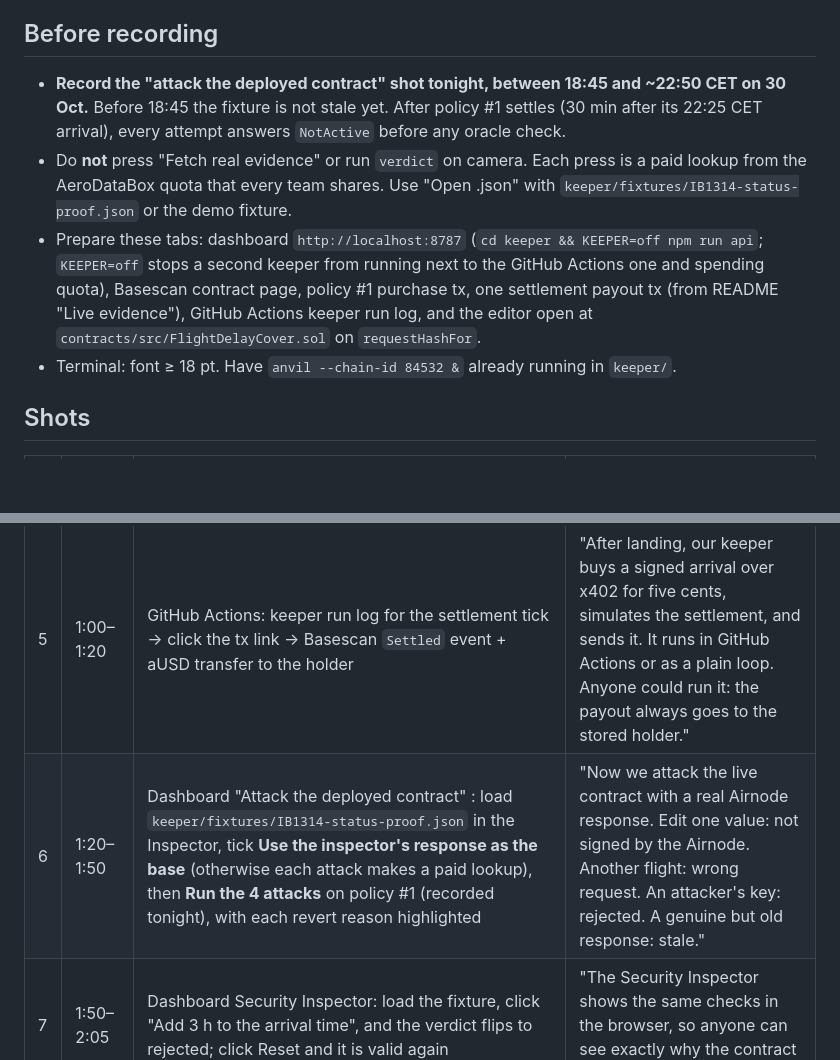
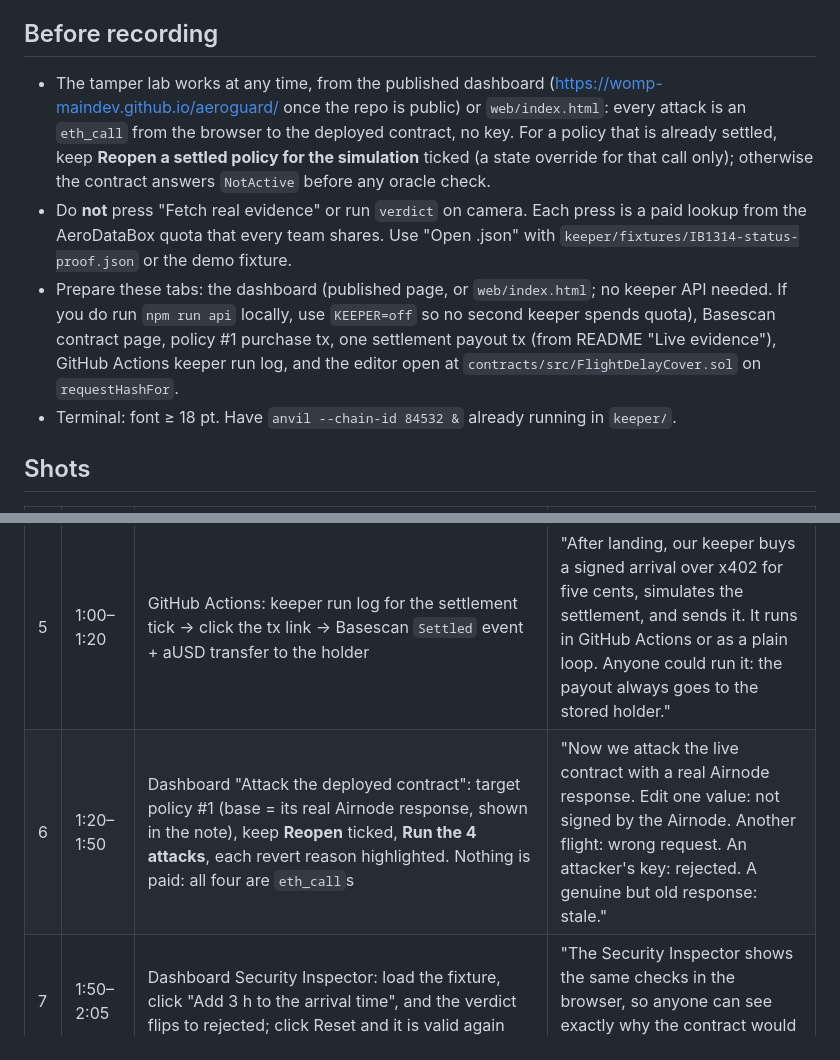
Before and after one commit to womp-maindev/aeroguard, a Markdown page: docs/VIDEO.md, 2 parts joined by grey strips. GitHub-like rendering; blank space fills up the shorter version.

```diff
--- a/docs/VIDEO.md
+++ b/docs/VIDEO.md
@@ -4,9 +4,9 @@ Target 2:20, which leaves 10 s of slack. 1080p screen recording plus voice-over.
 
 ## Before recording
 
-- **Record the "attack the deployed contract" shot tonight, between 18:45 and ~22:50 CET on 30 Oct.** Before 18:45 the fixture is not stale yet. After policy #1 settles (30 min after its 22:25 CET arrival), every attempt answers `NotActive` before any oracle check.
+- The tamper lab works at any time, from the published dashboard (https://womp-maindev.github.io/aeroguard/ once the repo is public) or `web/index.html`: every attack is an `eth_call` from the browser to the deployed contract, no key. For a policy that is already settled, keep **Reopen a settled policy for the simulation** ticked (a state override for that call only); otherwise the contract answers `NotActive` before any oracle check.
 - Do **not** press "Fetch real evidence" or run `verdict` on camera. Each press is a paid lookup from the AeroDataBox quota that every team shares. Use "Open .json" with `keeper/fixtures/IB1314-status-proof.json` or the demo fixture.
-- Prepare these tabs: dashboard `http://localhost:8787` (`cd keeper && KEEPER=off npm run api`; `KEEPER=off` stops a second keeper from running next to the GitHub Actions one and spending quota), Basescan contract page, policy #1 purchase tx, one settlement payout tx (from README "Live evidence"), GitHub Actions keeper run log, and the editor open at `contracts/src/FlightDelayCover.sol` on `requestHashFor`.
+- Prepare these tabs: the dashboard (published page, or `web/index.html`; no keeper API needed. If you do run `npm run api` locally, use `KEEPER=off` so no second keeper spends quota), Basescan contract page, policy #1 purchase tx, one settlement payout tx (from README "Live evidence"), GitHub Actions keeper run log, and the editor open at `contracts/src/FlightDelayCover.sol` on `requestHashFor`.
 - Terminal: font ≥ 18 pt. Have `anvil --chain-id 84532 &` already running in `keeper/`.
 
 ## Shots
@@ -18,7 +18,7 @@ Target 2:20, which leaves 10 s of slack. 1080p screen recording plus voice-over.
 | 3 | 0:25–0:45 | Dashboard "Cover a flight": fill in a flight and press **Only check status** *only if a cached response exists*; otherwise show the policy #1 purchase tx on Basescan → Input data → the signed `{"scheduled":…,"status":"Expected"}` | "To buy cover, you attach a fresh signed status from the Airnode. The contract checks it is the real signer, the right flight, under 15 minutes old and still pre-departure. It reads the scheduled arrival from the signature, so nobody insures a flight that's already late." |
 | 4 | 0:45–1:00 | Editor: `requestHashFor` (zoom). Then `Fixtures.t.sol` `test_Fixture_RealAeroDataBoxCapture` passing in the terminal | "The contract rebuilds AirnodeHub's request hash itself from the policy's flight and date. Here it matches a real Airnode capture byte for byte, so a genuine response about a different flight is useless." |
 | 5 | 1:00–1:20 | GitHub Actions: keeper run log for the settlement tick → click the tx link → Basescan `Settled` event + aUSD transfer to the holder | "After landing, our keeper buys a signed arrival over x402 for five cents, simulates the settlement, and sends it. It runs in GitHub Actions or as a plain loop. Anyone could run it: the payout always goes to the stored holder." |
-| 6 | 1:20–1:50 | Dashboard "Attack the deployed contract" : load `keeper/fixtures/IB1314-status-proof.json` in the Inspector, tick **Use the inspector's response as the base** (otherwise each attack makes a paid lookup), then **Run the 4 attacks** on policy #1 (recorded tonight), with each revert reason highlighted | "Now we attack the live contract with a real Airnode response. Edit one value: not signed by the Airnode. Another flight: wrong request. An attacker's key: rejected. A genuine but old response: stale." |
+| 6 | 1:20–1:50 | Dashboard "Attack the deployed contract": target policy #1 (base = its real Airnode response, shown in the note), keep **Reopen** ticked, **Run the 4 attacks**, each revert reason highlighted. Nothing is paid: all four are `eth_call`s | "Now we attack the live contract with a real Airnode response. Edit one value: not signed by the Airnode. Another flight: wrong request. An attacker's key: rejected. A genuine but old response: stale." |
 | 7 | 1:50–2:05 | Dashboard Security Inspector: load the fixture, click "Add 3 h to the arrival time", and the verdict flips to rejected; click Reset and it is valid again | "The Security Inspector shows the same checks in the browser, so anyone can see exactly why the contract would or wouldn't pay." |
 | 8 | 2:05–2:15 | Terminal: `npm run rehearse` scrolling to "holder balance" | "And the whole flow runs locally in seconds with no funds: five policies, four attacks, every policy settled." |
 | 9 | 2:15–2:25 | End card: repo URL, contract address, "52 tests · 4 live policies · x402" | "AeroGuard. The signed data is the decision. Thanks." |
```
Also changed, not shown: README.md (+1 -1 lines), docs/PITCH.md (+2 -2 lines).
